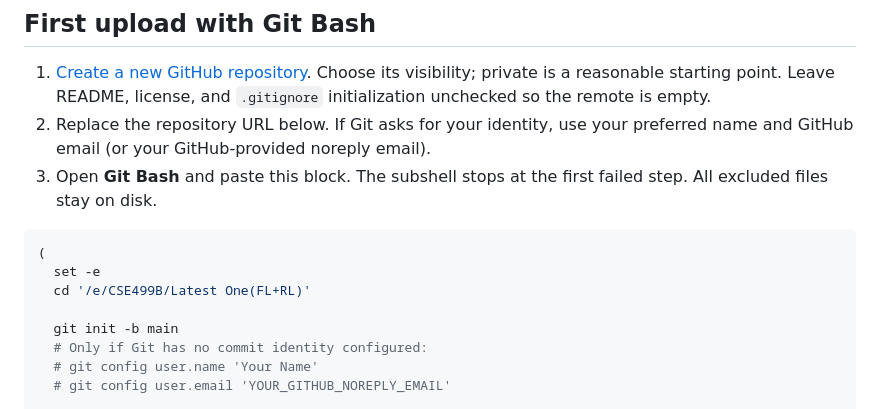
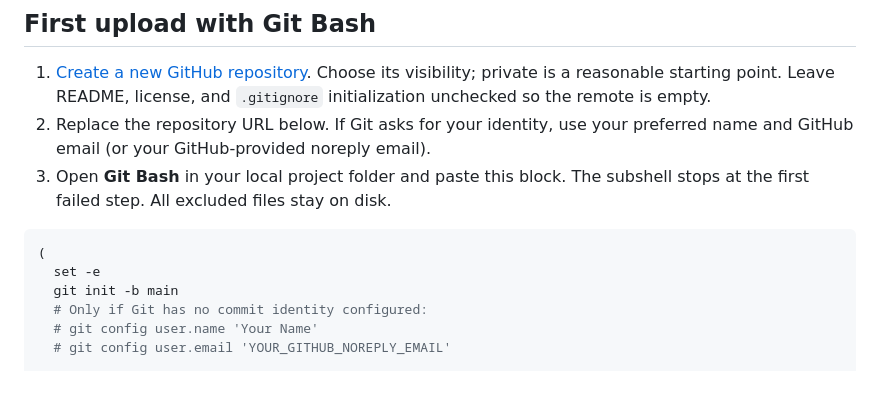
Before and after one commit to Shahriar811/P.R.I.S.M, a Markdown page: GITHUB_UPLOAD.md, the part around the change. GitHub-like rendering; blank space fills up the shorter version.

````diff
--- a/GITHUB_UPLOAD.md
+++ b/GITHUB_UPLOAD.md
@@ -45,14 +45,12 @@ Sources: [GitHub file limits](https://docs.github.com/en/repositories/working-wi
    initialization unchecked so the remote is empty.
 2. Replace the repository URL below. If Git asks for your identity, use your
    preferred name and GitHub email (or your GitHub-provided noreply email).
-3. Open **Git Bash** and paste this block. The subshell stops at the first failed
+3. Open **Git Bash** in your local project folder and paste this block. The subshell stops at the first failed
    step. All excluded files stay on disk.
 
 ```bash
 (
   set -e
-  cd '/e/CSE499B/Latest One(FL+RL)'
-
   git init -b main
   # Only if Git has no commit identity configured:
   # git config user.name 'Your Name'
````
Also changed, not shown: README.md (+3 -5 lines), docs/images/dashboard-home.png, 12 other files.
